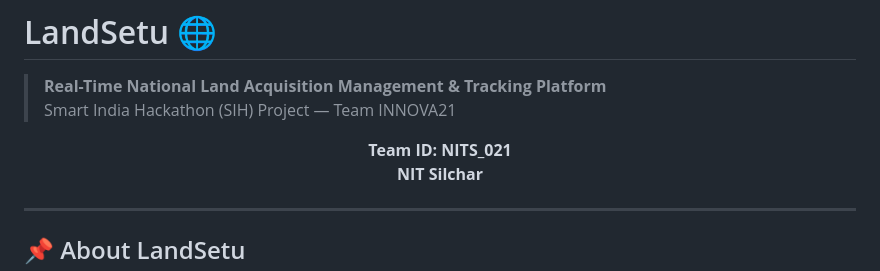
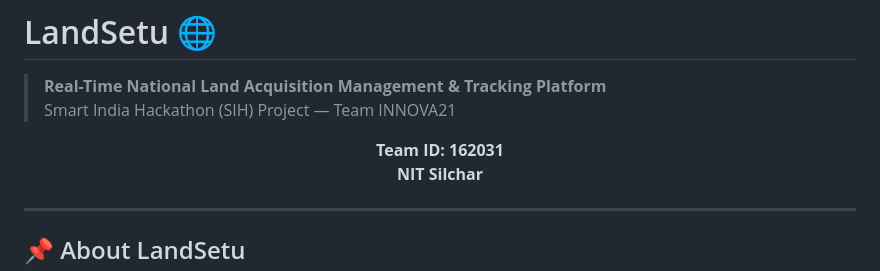
Before and after one commit to suroj003/Land_setu, a Markdown page: README.md, the part around the change. GitHub-like rendering.

Commit message:
Update team ID in README.md

```diff
--- a/README.md
+++ b/README.md
@@ -4,7 +4,7 @@
 > Smart India Hackathon (SIH) Project — Team INNOVA21
 
 <p align="center">
-  <b>Team ID: NITS_021</b><br>
+  <b>Team ID: 162031</b><br>
   <b>NIT Silchar</b>
 </p>
 
```
